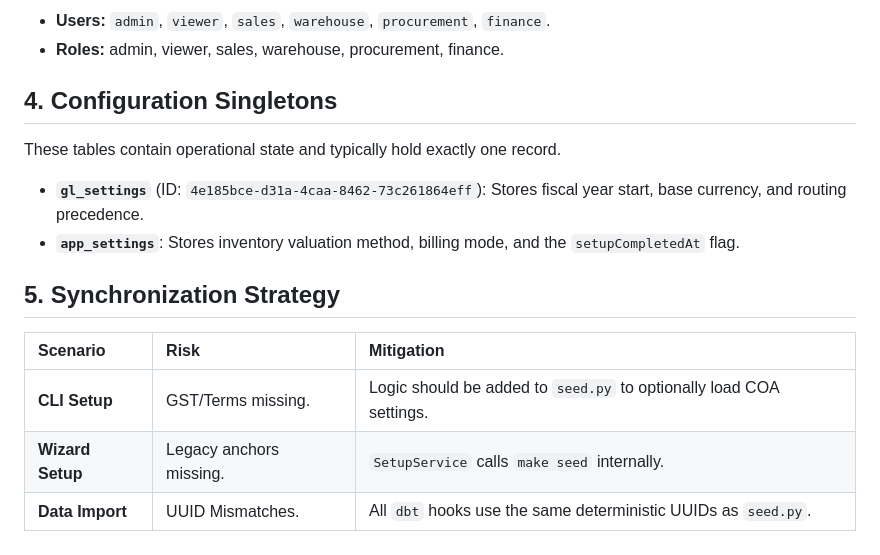
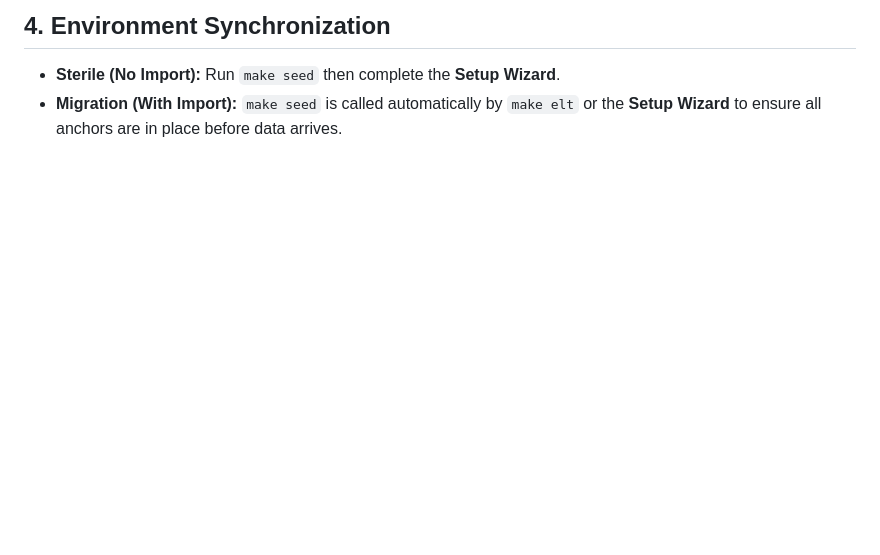
Before and after one commit to herobmdotcom/herobm, a Markdown page: docs/technical/database_seeds.md, the part around one of its changes. Drawn GitHub-style; blank space fills up the shorter version.

```diff
--- a/docs/technical/database_seeds.md
+++ b/docs/technical/database_seeds.md
@@ -52,17 +50,4 @@ Seeded by `seed.py` from `.env` variables. `init_env.py` ensures these are gener
 
-*   **Users:** `admin`, `viewer`, `sales`, `warehouse`, `procurement`, `finance`.
-*   **Roles:** admin, viewer, sales, warehouse, procurement, finance.
-
-## 4. Configuration Singletons
-These tables contain operational state and typically hold exactly one record.
-
-*   **`gl_settings`** (ID: `4e185bce-d31a-4caa-8462-73c261864eff`): Stores fiscal year start, base currency, and routing precedence.
-*   **`app_settings`**: Stores inventory valuation method, billing mode, and the `setupCompletedAt` flag.
-
-## 5. Synchronization Strategy
-
-| Scenario | Risk | Mitigation |
-| :--- | :--- | :--- |
-| **CLI Setup** | GST/Terms missing. | Logic should be added to `seed.py` to optionally load COA settings. |
-| **Wizard Setup** | Legacy anchors missing. | `SetupService` calls `make seed` internally. |
-| **Data Import** | UUID Mismatches. | All `dbt` hooks use the same deterministic UUIDs as `seed.py`. |
+## 4. Environment Synchronization
+- **Sterile (No Import):** Run `make seed` then complete the **Setup Wizard**.
+- **Migration (With Import):** `make seed` is called automatically by `make elt` or the **Setup Wizard** to ensure all anchors are in place before data arrives.
```
Also changed, not shown: other parts of docs/technical/database_seeds.md (+36 -38 lines).
